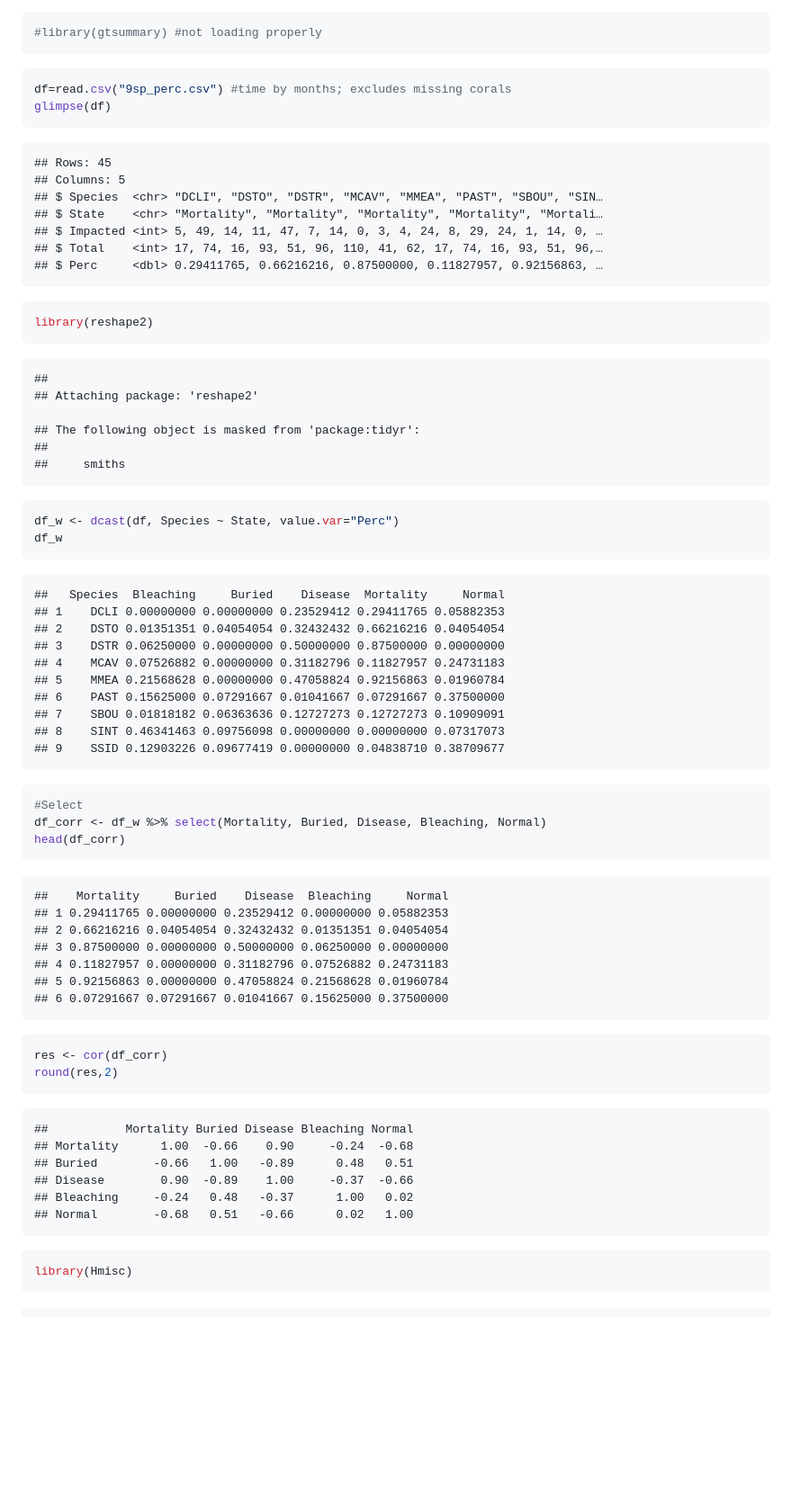
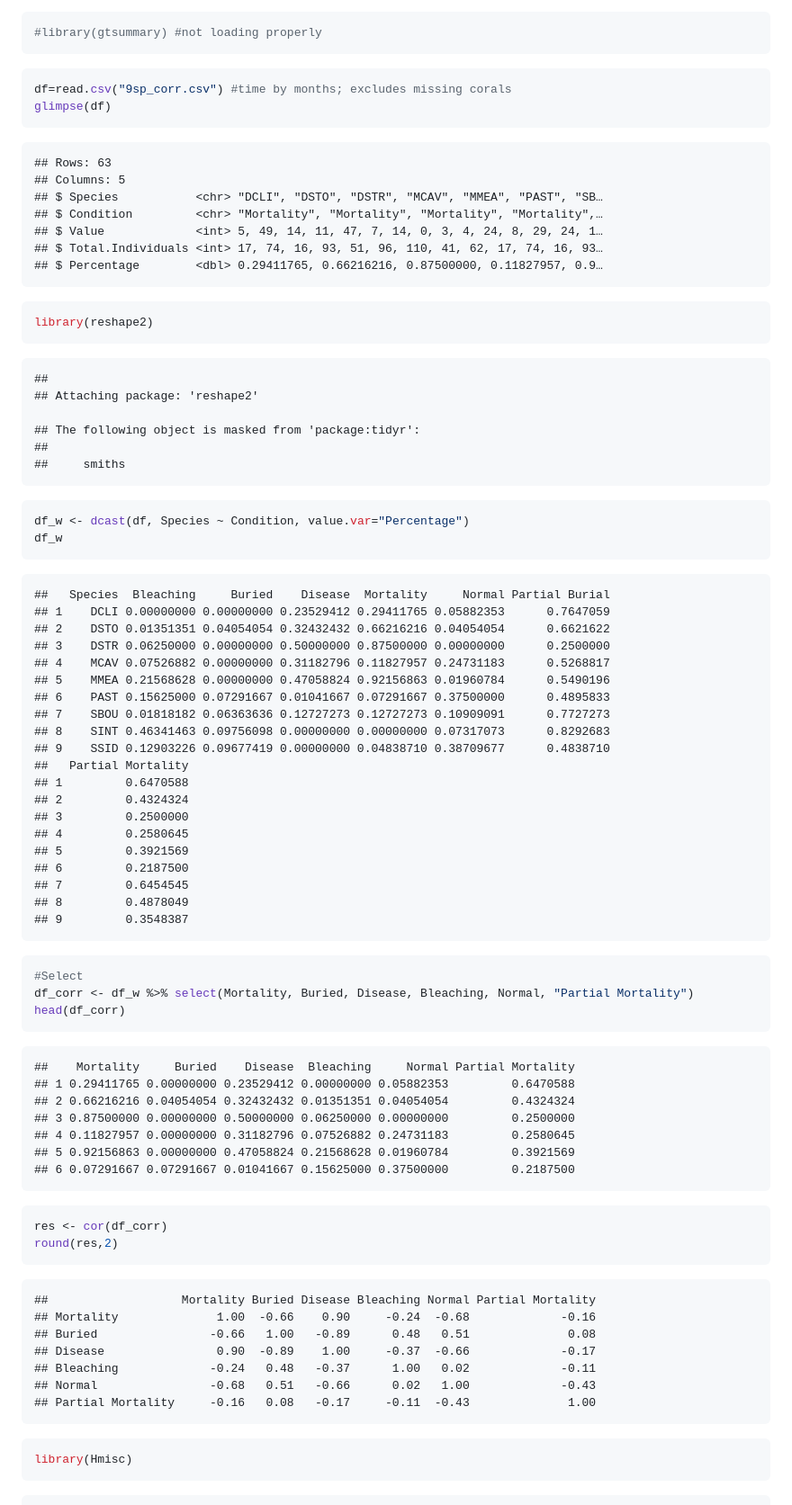
Before and after one commit to svvollmer/Frontiers_MiamiSurvival, a Markdown page: SCTLD_surv_corr.md, the part around the change printed below. Shown: that part at 90% size. Drawn GitHub-style; blank space fills up the shorter version.

````diff
--- a/SCTLD_surv_corr.md
+++ b/SCTLD_surv_corr.md
@@ -88,17 +88,17 @@ library(kableExtra)
 ```
 
 ``` r
-df=read.csv("9sp_perc.csv") #time by months; excludes missing corals
+df=read.csv("9sp_corr.csv") #time by months; excludes missing corals
 glimpse(df)
 ```
 
-    ## Rows: 45
+    ## Rows: 63
     ## Columns: 5
-    ## $ Species  <chr> "DCLI", "DSTO", "DSTR", "MCAV", "MMEA", "PAST", "SBOU", "SIN…
-    ## $ State    <chr> "Mortality", "Mortality", "Mortality", "Mortality", "Mortali…
-    ## $ Impacted <int> 5, 49, 14, 11, 47, 7, 14, 0, 3, 4, 24, 8, 29, 24, 1, 14, 0, …
-    ## $ Total    <int> 17, 74, 16, 93, 51, 96, 110, 41, 62, 17, 74, 16, 93, 51, 96,…
-    ## $ Perc     <dbl> 0.29411765, 0.66216216, 0.87500000, 0.11827957, 0.92156863, …
+    ## $ Species           <chr> "DCLI", "DSTO", "DSTR", "MCAV", "MMEA", "PAST", "SB…
+    ## $ Condition         <chr> "Mortality", "Mortality", "Mortality", "Mortality",…
+    ## $ Value             <int> 5, 49, 14, 11, 47, 7, 14, 0, 3, 4, 24, 8, 29, 24, 1…
+    ## $ Total.Individuals <int> 17, 74, 16, 93, 51, 96, 110, 41, 62, 17, 74, 16, 93…
+    ## $ Percentage        <dbl> 0.29411765, 0.66216216, 0.87500000, 0.11827957, 0.9…
 
 ``` r
 library(reshape2)
@@ -112,46 +112,57 @@ library(reshape2)
     ##     smiths
 
 ``` r
-df_w <- dcast(df, Species ~ State, value.var="Perc")
+df_w <- dcast(df, Species ~ Condition, value.var="Percentage")
 df_w
 ```
 
-    ##   Species  Bleaching     Buried    Disease  Mortality     Normal
-    ## 1    DCLI 0.00000000 0.00000000 0.23529412 0.29411765 0.05882353
-    ## 2    DSTO 0.01351351 0.04054054 0.32432432 0.66216216 0.04054054
-    ## 3    DSTR 0.06250000 0.00000000 0.50000000 0.87500000 0.00000000
-    ## 4    MCAV 0.07526882 0.00000000 0.31182796 0.11827957 0.24731183
-    ## 5    MMEA 0.21568628 0.00000000 0.47058824 0.92156863 0.01960784
-    ## 6    PAST 0.15625000 0.07291667 0.01041667 0.07291667 0.37500000
-    ## 7    SBOU 0.01818182 0.06363636 0.12727273 0.12727273 0.10909091
-    ## 8    SINT 0.46341463 0.09756098 0.00000000 0.00000000 0.07317073
-    ## 9    SSID 0.12903226 0.09677419 0.00000000 0.04838710 0.38709677
+    ##   Species  Bleaching     Buried    Disease  Mortality     Normal Partial Burial
+    ## 1    DCLI 0.00000000 0.00000000 0.23529412 0.29411765 0.05882353      0.7647059
+    ## 2    DSTO 0.01351351 0.04054054 0.32432432 0.66216216 0.04054054      0.6621622
+    ## 3    DSTR 0.06250000 0.00000000 0.50000000 0.87500000 0.00000000      0.2500000
+    ## 4    MCAV 0.07526882 0.00000000 0.31182796 0.11827957 0.24731183      0.5268817
+    ## 5    MMEA 0.21568628 0.00000000 0.47058824 0.92156863 0.01960784      0.5490196
+    ## 6    PAST 0.15625000 0.07291667 0.01041667 0.07291667 0.37500000      0.4895833
+    ## 7    SBOU 0.01818182 0.06363636 0.12727273 0.12727273 0.10909091      0.7727273
+    ## 8    SINT 0.46341463 0.09756098 0.00000000 0.00000000 0.07317073      0.8292683
+    ## 9    SSID 0.12903226 0.09677419 0.00000000 0.04838710 0.38709677      0.4838710
+    ##   Partial Mortality
+    ## 1         0.6470588
+    ## 2         0.4324324
+    ## 3         0.2500000
+    ## 4         0.2580645
+    ## 5         0.3921569
+    ## 6         0.2187500
+    ## 7         0.6454545
+    ## 8         0.4878049
+    ## 9         0.3548387
 
 ``` r
 #Select
-df_corr <- df_w %>% select(Mortality, Buried, Disease, Bleaching, Normal)
+df_corr <- df_w %>% select(Mortality, Buried, Disease, Bleaching, Normal, "Partial Mortality")
 head(df_corr)
 ```
 
-    ##    Mortality     Buried    Disease  Bleaching     Normal
-    ## 1 0.29411765 0.00000000 0.23529412 0.00000000 0.05882353
-    ## 2 0.66216216 0.04054054 0.32432432 0.01351351 0.04054054
-    ## 3 0.87500000 0.00000000 0.50000000 0.06250000 0.00000000
-    ## 4 0.11827957 0.00000000 0.31182796 0.07526882 0.24731183
-    ## 5 0.92156863 0.00000000 0.47058824 0.21568628 0.01960784
-    ## 6 0.07291667 0.07291667 0.01041667 0.15625000 0.37500000
+    ##    Mortality     Buried    Disease  Bleaching     Normal Partial Mortality
+    ## 1 0.29411765 0.00000000 0.23529412 0.00000000 0.05882353         0.6470588
+    ## 2 0.66216216 0.04054054 0.32432432 0.01351351 0.04054054         0.4324324
+    ## 3 0.87500000 0.00000000 0.50000000 0.06250000 0.00000000         0.2500000
+    ## 4 0.11827957 0.00000000 0.31182796 0.07526882 0.24731183         0.2580645
+    ## 5 0.92156863 0.00000000 0.47058824 0.21568628 0.01960784         0.3921569
+    ## 6 0.07291667 0.07291667 0.01041667 0.15625000 0.37500000         0.2187500
 
 ``` r
 res <- cor(df_corr)
 round(res,2)
 ```
 
-    ##           Mortality Buried Disease Bleaching Normal
-    ## Mortality      1.00  -0.66    0.90     -0.24  -0.68
-    ## Buried        -0.66   1.00   -0.89      0.48   0.51
-    ## Disease        0.90  -0.89    1.00     -0.37  -0.66
-    ## Bleaching     -0.24   0.48   -0.37      1.00   0.02
-    ## Normal        -0.68   0.51   -0.66      0.02   1.00
+    ##                   Mortality Buried Disease Bleaching Normal Partial Mortality
+    ## Mortality              1.00  -0.66    0.90     -0.24  -0.68             -0.16
+    ## Buried                -0.66   1.00   -0.89      0.48   0.51              0.08
+    ## Disease                0.90  -0.89    1.00     -0.37  -0.66             -0.17
+    ## Bleaching             -0.24   0.48   -0.37      1.00   0.02             -0.11
+    ## Normal                -0.68   0.51   -0.66      0.02   1.00             -0.43
+    ## Partial Mortality     -0.16   0.08   -0.17     -0.11  -0.43              1.00
 
 ``` r
 library(Hmisc)
````
Also changed, not shown: other parts of SCTLD_surv_corr.md (+14 -12 lines), Figures/correlation plot-1.png, Figures/unnamed-chunk-3-1.png, 5 other files.
